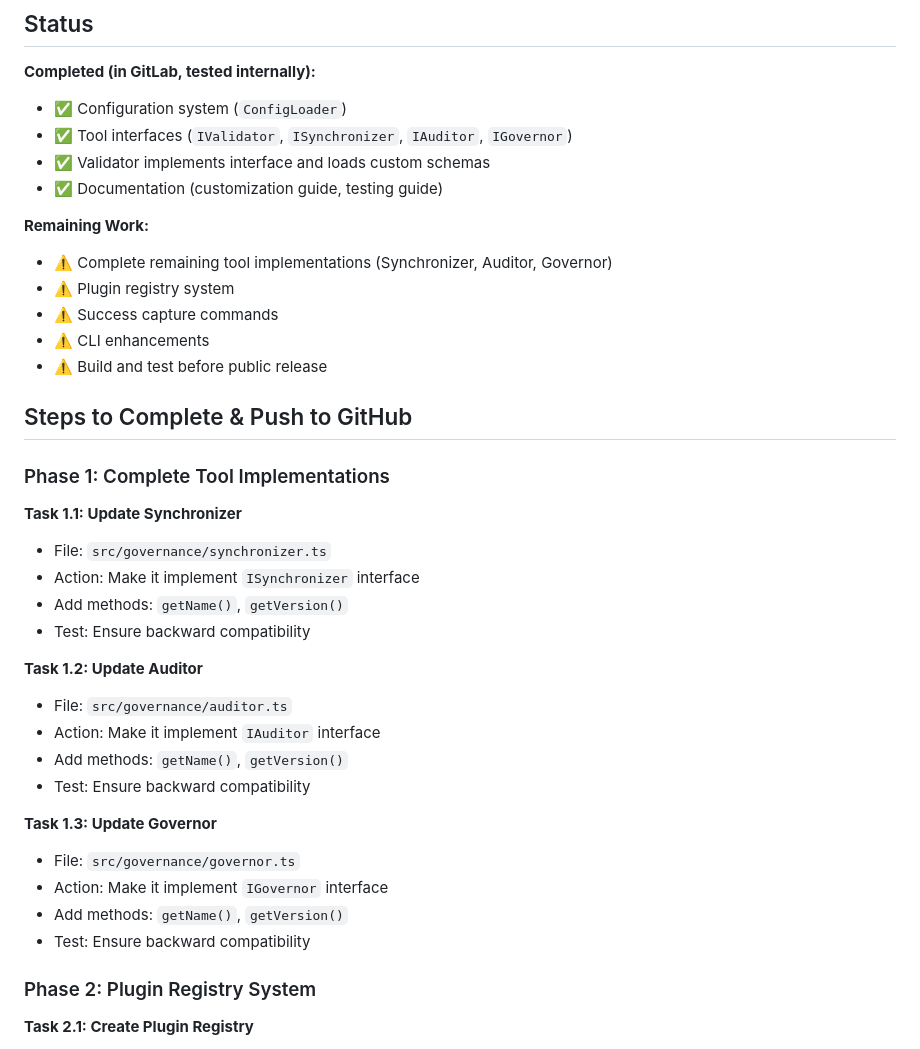
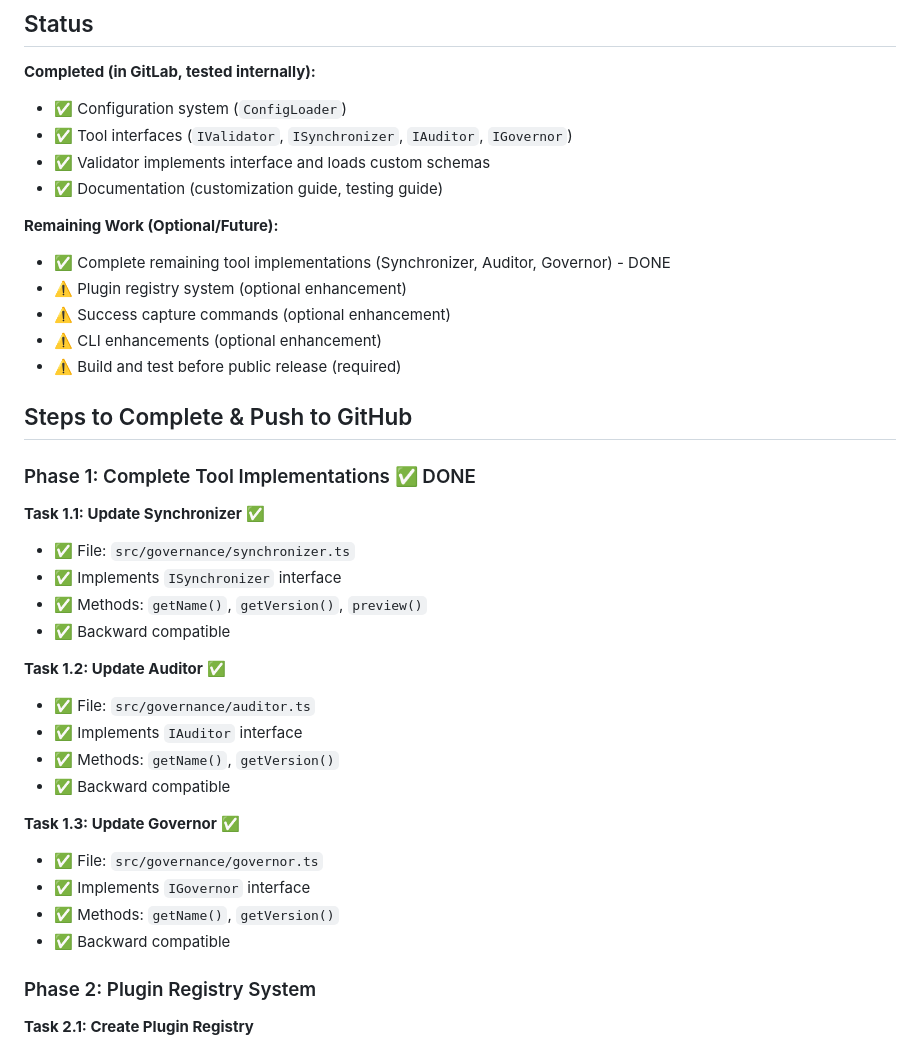
Before and after one commit to that-guy-jamie/devops-monkee, a Markdown page: devops-monkee/docs/COMPLETION-PLAN.md, the part around the change. GitHub-like rendering.

Commit message:
Update completion plan to reflect completed tool implementations

```diff
--- a/devops-monkee/docs/COMPLETION-PLAN.md
+++ b/devops-monkee/docs/COMPLETION-PLAN.md
@@ -8,34 +8,34 @@
 - ✅ Validator implements interface and loads custom schemas
 - ✅ Documentation (customization guide, testing guide)
 
-**Remaining Work:**
-- ⚠️ Complete remaining tool implementations (Synchronizer, Auditor, Governor)
-- ⚠️ Plugin registry system
-- ⚠️ Success capture commands
-- ⚠️ CLI enhancements
-- ⚠️ Build and test before public release
+**Remaining Work (Optional/Future):**
+- ✅ Complete remaining tool implementations (Synchronizer, Auditor, Governor) - DONE
+- ⚠️ Plugin registry system (optional enhancement)
+- ⚠️ Success capture commands (optional enhancement)
+- ⚠️ CLI enhancements (optional enhancement)
+- ⚠️ Build and test before public release (required)
 
 ## Steps to Complete & Push to GitHub
 
-### Phase 1: Complete Tool Implementations
+### Phase 1: Complete Tool Implementations ✅ DONE
 
-**Task 1.1: Update Synchronizer**
-- File: `src/governance/synchronizer.ts`
-- Action: Make it implement `ISynchronizer` interface
-- Add methods: `getName()`, `getVersion()`
-- Test: Ensure backward compatibility
+**Task 1.1: Update Synchronizer** ✅
+- ✅ File: `src/governance/synchronizer.ts`
+- ✅ Implements `ISynchronizer` interface
+- ✅ Methods: `getName()`, `getVersion()`, `preview()`
+- ✅ Backward compatible
 
-**Task 1.2: Update Auditor**
-- File: `src/governance/auditor.ts`
-- Action: Make it implement `IAuditor` interface
-- Add methods: `getName()`, `getVersion()`
-- Test: Ensure backward compatibility
+**Task 1.2: Update Auditor** ✅
+- ✅ File: `src/governance/auditor.ts`
+- ✅ Implements `IAuditor` interface
+- ✅ Methods: `getName()`, `getVersion()`
+- ✅ Backward compatible
 
-**Task 1.3: Update Governor**
-- File: `src/governance/governor.ts`
-- Action: Make it implement `IGovernor` interface
-- Add methods: `getName()`, `getVersion()`
-- Test: Ensure backward compatibility
+**Task 1.3: Update Governor** ✅
+- ✅ File: `src/governance/governor.ts`
+- ✅ Implements `IGovernor` interface
+- ✅ Methods: `getName()`, `getVersion()`
+- ✅ Backward compatible
 
 ### Phase 2: Plugin Registry System
 
```
